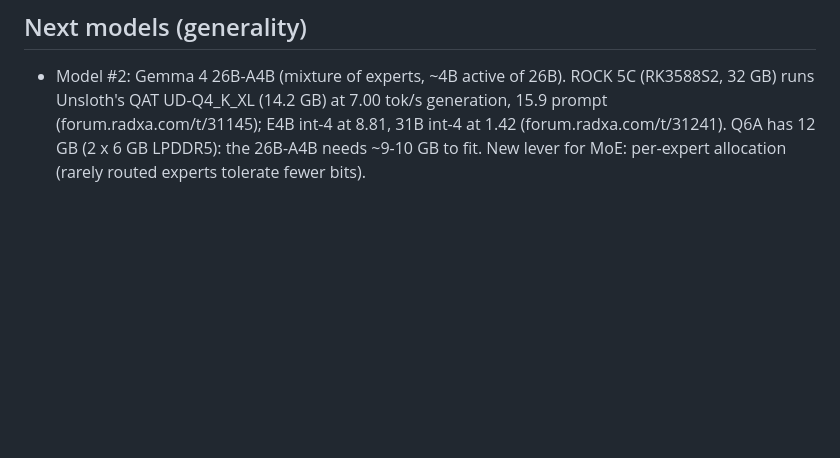
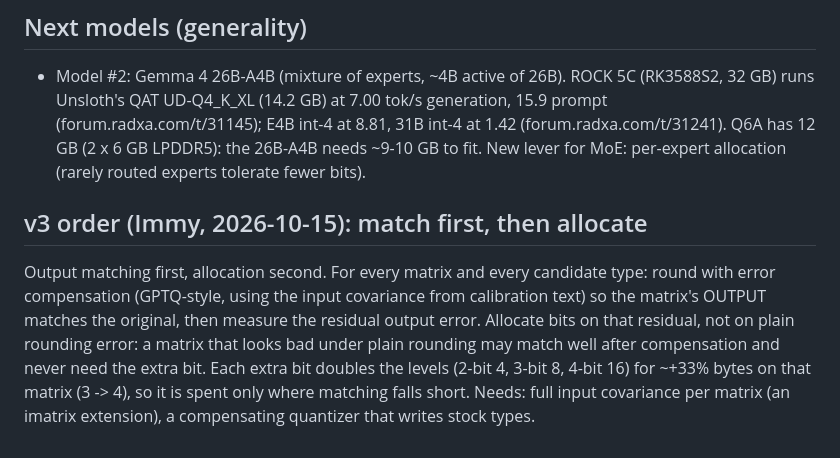
Before and after one commit to iimmyy/Little-Guy, a Markdown page: docs/2026-10-15-pipeline-v2-plan.md, the part around the change. Rendered like a GitHub page; blank space fills up the shorter version.

Commit message:
Notes: v3 order, output matching before bit allocation (allocate on residual error after compensation)

```diff
--- a/docs/2026-10-15-pipeline-v2-plan.md
+++ b/docs/2026-10-15-pipeline-v2-plan.md
@@ -55,3 +55,12 @@ floor of the official 4-bit. Proven on 2-3 model families, not just Gemma.
   QAT UD-Q4_K_XL (14.2 GB) at 7.00 tok/s generation, 15.9 prompt (forum.radxa.com/t/31145); E4B int-4 at 8.81,
   31B int-4 at 1.42 (forum.radxa.com/t/31241). Q6A has 12 GB (2 x 6 GB LPDDR5): the 26B-A4B needs ~9-10 GB to fit.
   New lever for MoE: per-expert allocation (rarely routed experts tolerate fewer bits).
+
+## v3 order (Immy, 2026-10-15): match first, then allocate
+
+Output matching first, allocation second. For every matrix and every candidate type: round with error compensation
+(GPTQ-style, using the input covariance from calibration text) so the matrix's OUTPUT matches the original, then
+measure the residual output error. Allocate bits on that residual, not on plain rounding error: a matrix that looks bad
+under plain rounding may match well after compensation and never need the extra bit. Each extra bit doubles the levels
+(2-bit 4, 3-bit 8, 4-bit 16) for ~+33% bytes on that matrix (3 -> 4), so it is spent only where matching falls short.
+Needs: full input covariance per matrix (an imatrix extension), a compensating quantizer that writes stock types.
```
